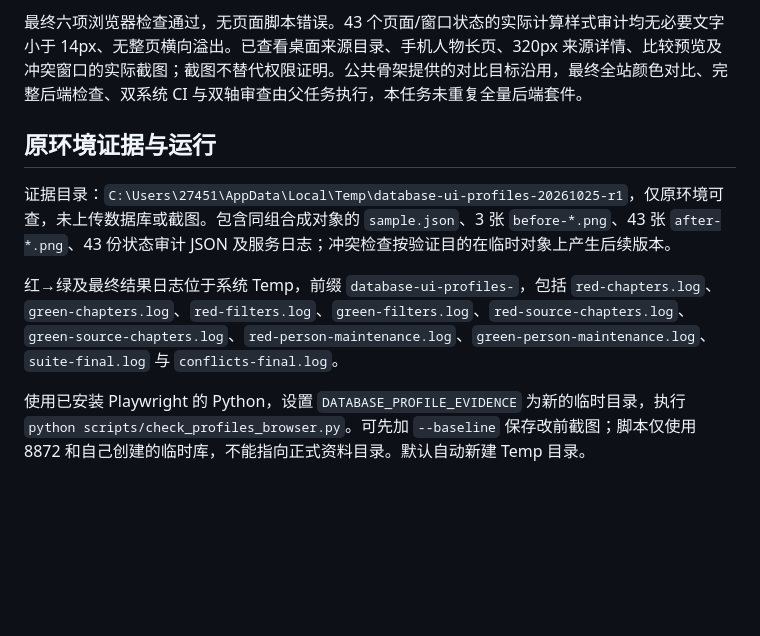
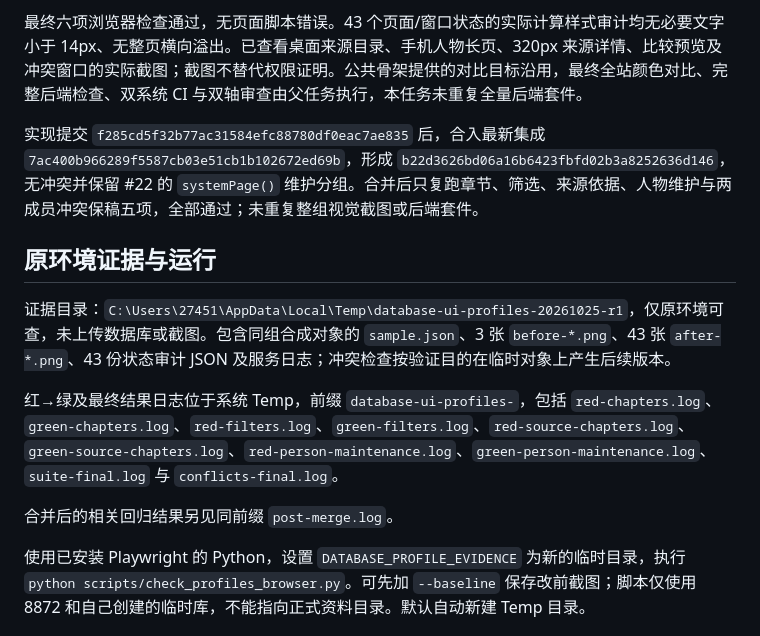
Before and after one commit to normaltank/DataBase, a Markdown page: work/来源与人物布局开发验收.md, the part around the change. Rendered like a GitHub page; blank space fills up the shorter version.

Commit message:
docs: record profile integration verification

```diff
--- a/work/来源与人物布局开发验收.md
+++ b/work/来源与人物布局开发验收.md
@@ -25,12 +25,16 @@
 
 最终六项浏览器检查通过，无页面脚本错误。43 个页面/窗口状态的实际计算样式审计均无必要文字小于 14px、无整页横向溢出。已查看桌面来源目录、手机人物长页、320px 来源详情、比较预览及冲突窗口的实际截图；截图不替代权限证明。公共骨架提供的对比目标沿用，最终全站颜色对比、完整后端检查、双系统 CI 与双轴审查由父任务执行，本任务未重复全量后端套件。
 
+实现提交 `f285cd5f32b77ac31584efc88780df0eac7ae835` 后，合入最新集成 `7ac400b966289f5587cb03e51cb1b102672ed69b`，形成 `b22d3626bd06a16b6423fbfd02b3a8252636d146`，无冲突并保留 #22 的 `systemPage()` 维护分组。合并后只复跑章节、筛选、来源依据、人物维护与两成员冲突保稿五项，全部通过；未重复整组视觉截图或后端套件。
+
 ## 原环境证据与运行
 
 证据目录：`C:\Users\27451\AppData\Local\Temp\database-ui-profiles-20261025-r1`，仅原环境可查，未上传数据库或截图。包含同组合成对象的 `sample.json`、3 张 `before-*.png`、43 张 `after-*.png`、43 份状态审计 JSON 及服务日志；冲突检查按验证目的在临时对象上产生后续版本。
 
 红→绿及最终结果日志位于系统 Temp，前缀 `database-ui-profiles-`，包括 `red-chapters.log`、`green-chapters.log`、`red-filters.log`、`green-filters.log`、`red-source-chapters.log`、`green-source-chapters.log`、`red-person-maintenance.log`、`green-person-maintenance.log`、`suite-final.log` 与 `conflicts-final.log`。
 
+合并后的相关回归结果另见同前缀 `post-merge.log`。
+
 使用已安装 Playwright 的 Python，设置 `DATABASE_PROFILE_EVIDENCE` 为新的临时目录，执行 `python scripts/check_profiles_browser.py`。可先加 `--baseline` 保存改前截图；脚本仅使用 8872 和自己创建的临时库，不能指向正式资料目录。默认自动新建 Temp 目录。
 
 ## 验证限制
```
